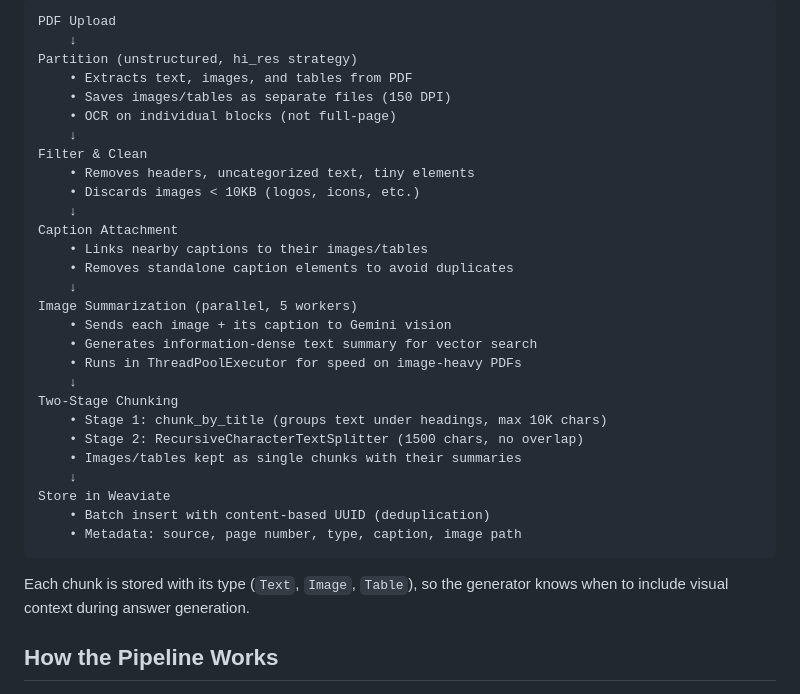
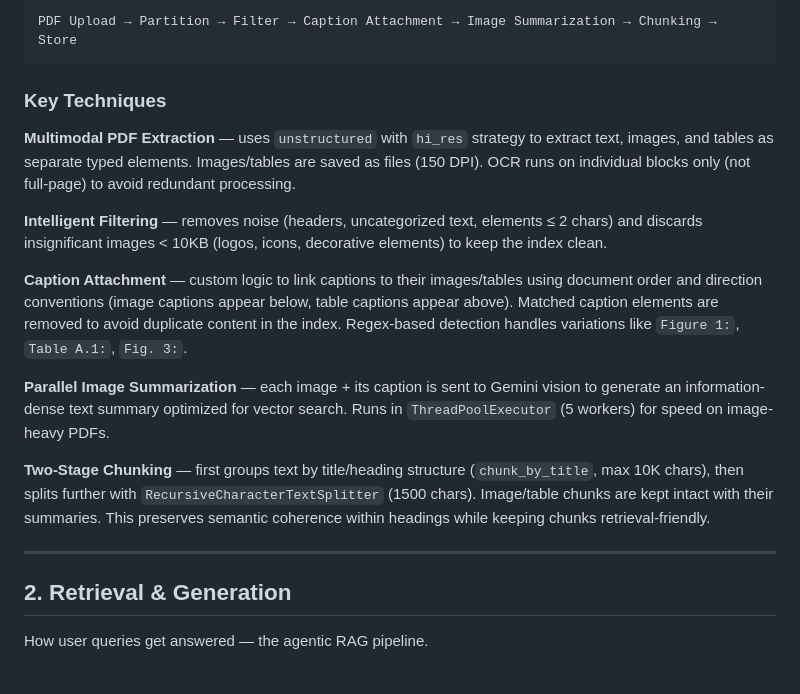
Before and after one commit to phuocNg964/advanced-rag, a Markdown page: README.md, the part around the change printed below. Drawn GitHub-style.

````diff
--- a/README.md
+++ b/README.md
@@ -37,38 +41,24 @@ Built with **LangGraph** (agentic workflow), **Weaviate** (vector database with
 </p>
 
 ```
-PDF Upload
-    ↓
-Partition (unstructured, hi_res strategy)
-    • Extracts text, images, and tables from PDF
-    • Saves images/tables as separate files (150 DPI)
-    • OCR on individual blocks (not full-page)
-    ↓
-Filter & Clean
-    • Removes headers, uncategorized text, tiny elements
-    • Discards images < 10KB (logos, icons, etc.)
-    ↓
-Caption Attachment
-    • Links nearby captions to their images/tables
-    • Removes standalone caption elements to avoid duplicates
-    ↓
-Image Summarization (parallel, 5 workers)
-    • Sends each image + its caption to Gemini vision
-    • Generates information-dense text summary for vector search
-    • Runs in ThreadPoolExecutor for speed on image-heavy PDFs
-    ↓
-Two-Stage Chunking
-    • Stage 1: chunk_by_title (groups text under headings, max 10K chars)
-    • Stage 2: RecursiveCharacterTextSplitter (1500 chars, no overlap)
-    • Images/tables kept as single chunks with their summaries
-    ↓
-Store in Weaviate
-    • Batch insert with content-based UUID (deduplication)
-    • Metadata: source, page number, type, caption, image path
+PDF Upload → Partition → Filter → Caption Attachment → Image Summarization → Chunking → Store
 ```
 
-Each chunk is stored with its type (`Text`, `Image`, `Table`), so the generator knows when to include visual context during answer generation.
+### Key Techniques
 
-## How the Pipeline Works
+**Multimodal PDF Extraction** — uses `unstructured` with `hi_res` strategy to extract text, images, and tables as separate typed elements. Images/tables are saved as files (150 DPI). OCR runs on individual blocks only (not full-page) to avoid redundant processing.
 
-<!-- TODO: Replace with your workflow diagram (e.g. LangGraph visualization or hand-drawn diagram) -->
+**Intelligent Filtering** — removes noise (headers, uncategorized text, elements ≤ 2 chars) and discards insignificant images < 10KB (logos, icons, decorative elements) to keep the index clean.
+
+**Caption Attachment** — custom logic to link captions to their images/tables using document order and direction conventions (image captions appear below, table captions appear above). Matched caption elements are removed to avoid duplicate content in the index. Regex-based detection handles variations like `Figure 1:`, `Table A.1:`, `Fig. 3:`.
+
+**Parallel Image Summarization** — each image + its caption is sent to Gemini vision to generate an information-dense text summary optimized for vector search. Runs in `ThreadPoolExecutor` (5 workers) for speed on image-heavy PDFs.
+
+**Two-Stage Chunking** — first groups text by title/heading structure (`chunk_by_title`, max 10K chars), then splits further with `RecursiveCharacterTextSplitter` (1500 chars). Image/table chunks are kept intact with their summaries. This preserves semantic coherence within headings while keeping chunks retrieval-friendly.
+
+---
+
+## 2. Retrieval & Generation
+
+How user queries get answered — the agentic RAG pipeline.
+
````
Also changed, not shown: other parts of README.md (+35 -30 lines), docs/chat_demo.png, docs/rag_workflow.png (added), docs/upload_demo.png, 2 other files.
